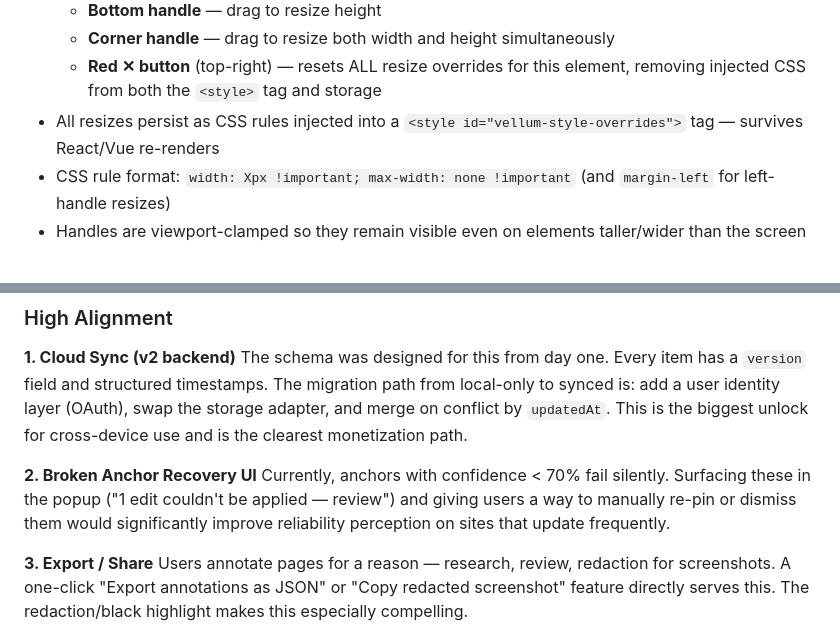
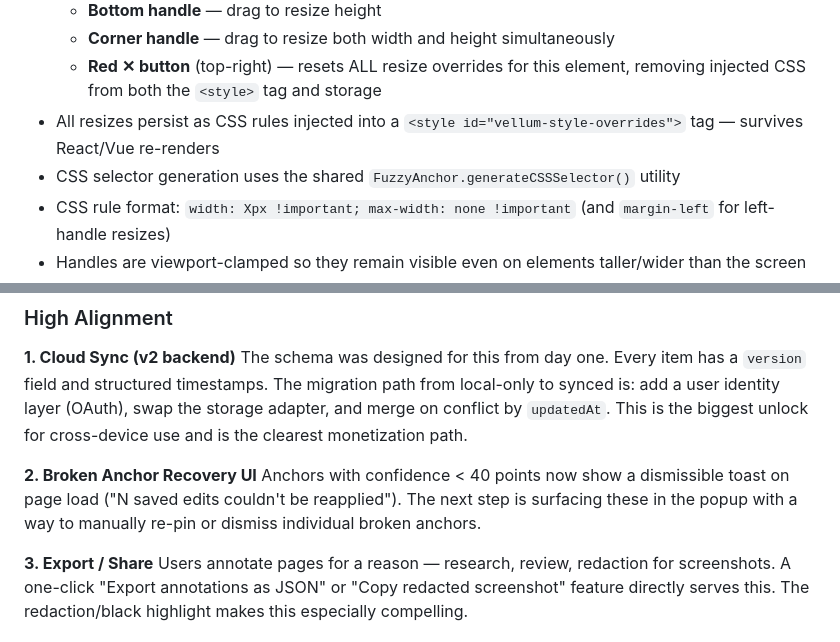
Before and after one commit to adnota-app/adnota, a Markdown page: README.md, 2 parts joined by grey strips. Rendered like a GitHub page.

```diff
--- a/README.md
+++ b/README.md
@@ -136,6 +144,7 @@ Confidence threshold: **≥ 70%** to auto-apply a restoration. Below that, the i
   - **Corner handle** — drag to resize both width and height simultaneously
   - **Red ✕ button** (top-right) — resets ALL resize overrides for this element, removing injected CSS from both the `<style>` tag and storage
 - All resizes persist as CSS rules injected into a `<style id="vellum-style-overrides">` tag — survives React/Vue re-renders
+- CSS selector generation uses the shared `FuzzyAnchor.generateCSSSelector()` utility
 - CSS rule format: `width: Xpx !important; max-width: none !important` (and `margin-left` for left-handle resizes)
 - Handles are viewport-clamped so they remain visible even on elements taller/wider than the screen
 - Handles reposition on scroll
@@ -225,7 +234,7 @@ The core engine is solid. Here are the most natural next directions, ranked by a
 The schema was designed for this from day one. Every item has a `version` field and structured timestamps. The migration path from local-only to synced is: add a user identity layer (OAuth), swap the storage adapter, and merge on conflict by `updatedAt`. This is the biggest unlock for cross-device use and is the clearest monetization path.
 
 **2. Broken Anchor Recovery UI**
-Currently, anchors with confidence < 70% fail silently. Surfacing these in the popup ("1 edit couldn't be applied — review") and giving users a way to manually re-pin or dismiss them would significantly improve reliability perception on sites that update frequently.
+Anchors with confidence < 40 points now show a dismissible toast on page load ("N saved edits couldn't be reapplied"). The next step is surfacing these in the popup with a way to manually re-pin or dismiss individual broken anchors.
 
 **3. Export / Share**
 Users annotate pages for a reason — research, review, redaction for screenshots. A one-click "Export annotations as JSON" or "Copy redacted screenshot" feature directly serves this. The redaction/black highlight makes this especially compelling.
```
Also changed, not shown: other parts of README.md (+20 -12 lines).
